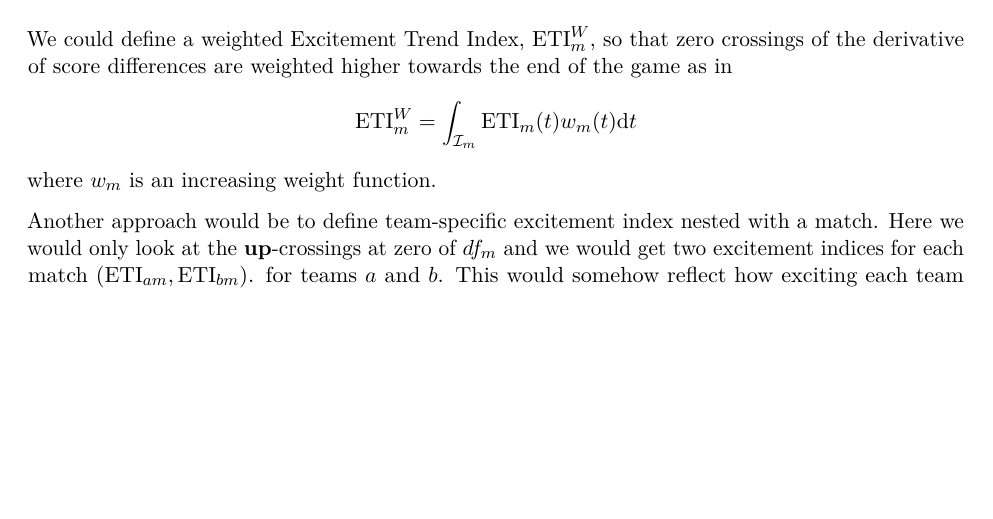
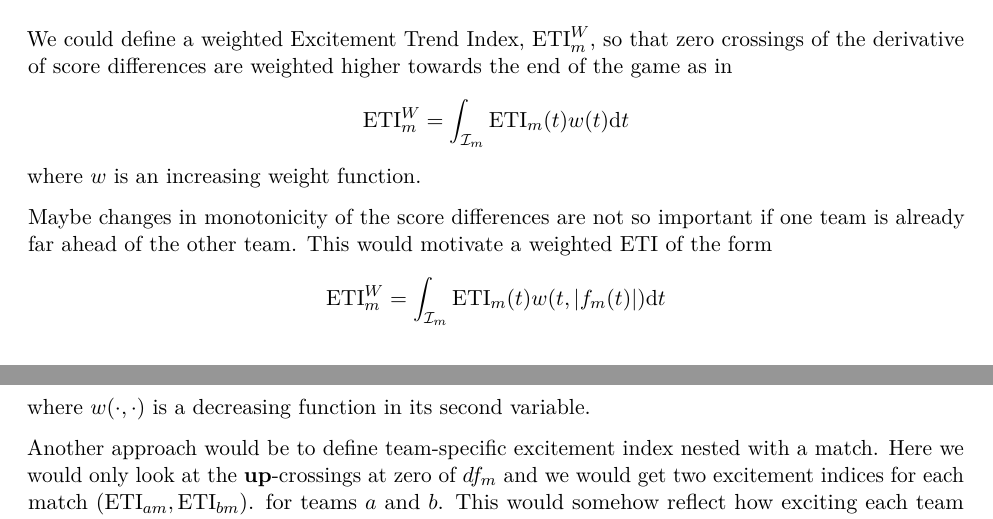
Before and after one commit to aejensen/Having-a-Ball, an R Markdown document (manuscript/HavingABall.Rmd): part of page 3 of 5 before the commit and two parts of pages 3 and 4 of 5 after it, the two joined at a grey line, cut so that both start at the same text, the shorter picture padded with empty space. The pictures show the output file manuscript/HavingABall.pdf that the author committed with the source.

Commit message:
adding new idea in discussion

```diff
--- a/manuscript/HavingABall.Rmd
+++ b/manuscript/HavingABall.Rmd
@@ -155,9 +155,15 @@ Given the posteriors $\mathrm{ETI}_m$ we can summarize them by a posterior mean
 
 We could define a weighted Excitement Trend Index, $\mathrm{ETI}^W_m$, so that zero crossings of the derivative of score differences are weighted higher towards the end of the game as in
 \begin{align*}
-  \mathrm{ETI}_m^W = \int_{\mathcal{I}_m} \mathrm{ETI}_m(t)w_m(t)\mathrm{d}t
+  \mathrm{ETI}_m^W = \int_{\mathcal{I}_m} \mathrm{ETI}_m(t)w(t)\mathrm{d}t
 \end{align*}
-where $w_m$ is an increasing weight function.
+where $w$ is an increasing weight function.
+
+Maybe changes in monotonicity of the score differences are not so important if one team is already far ahead of the other team. This would motivate a weighted ETI of the form
+\begin{align*}
+  \mathrm{ETI}_m^W = \int_{\mathcal{I}_m} \mathrm{ETI}_m(t)w(t, |f_m(t)|)\mathrm{d}t
+\end{align*}
+where $w(\cdot, \cdot)$ is a decreasing function in its second variable.
 
 Another approach would be to define team-specific excitement index nested with a match. Here we would only look at the **up**-crossings at zero of $df_m$ and we would get two excitement indices for each match $(\mathrm{ETI}_{am}, \mathrm{ETI}_{bm})$. for teams $a$ and $b$. This would somehow reflect how exciting each team were in match $m$ with respect to chancing the sign of the score differences in their favor.
 
```
Also changed, not shown: manuscript/HavingABall.pdf.
